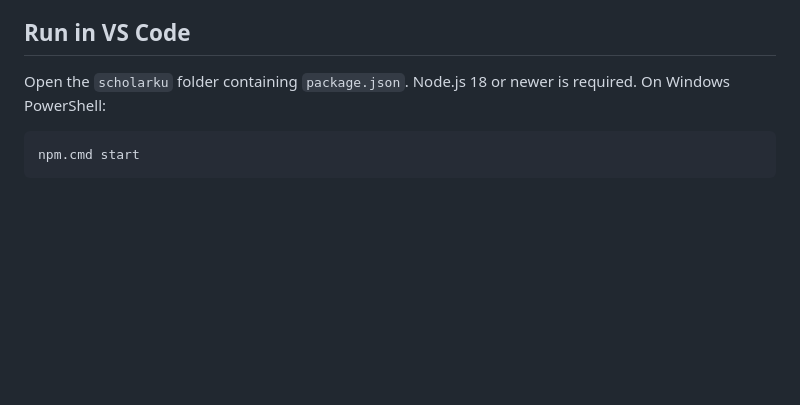
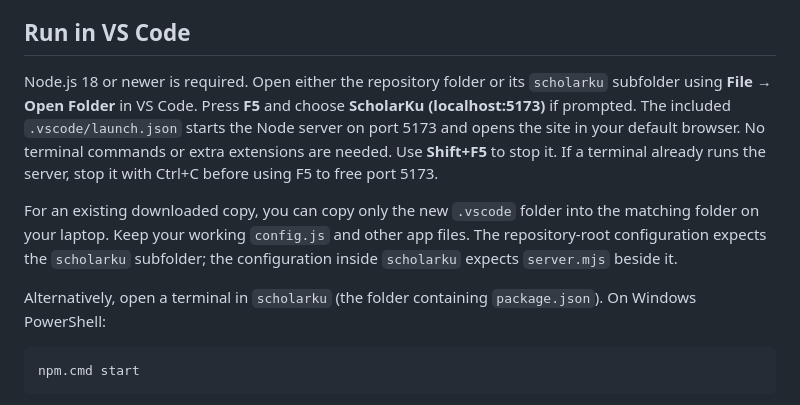
Before and after one commit to arismustaqimm/HackathonDojo, a Markdown page: scholarku/README.md, the part around the change. Drawn GitHub-style; blank space fills up the shorter version.

Commit message:
Add VS Code F5 launch on port 5173

````diff
--- a/scholarku/README.md
+++ b/scholarku/README.md
@@ -8,7 +8,11 @@ Follow [UPDATE_AND_DEPLOY.md](UPDATE_AND_DEPLOY.md). Preserve your working `conf
 
 ## Run in VS Code
 
-Open the `scholarku` folder containing `package.json`. Node.js 18 or newer is required. On Windows PowerShell:
+Node.js 18 or newer is required. Open either the repository folder or its `scholarku` subfolder using **File → Open Folder** in VS Code. Press **F5** and choose **ScholarKu (localhost:5173)** if prompted. The included `.vscode/launch.json` starts the Node server on port 5173 and opens the site in your default browser. No terminal commands or extra extensions are needed. Use **Shift+F5** to stop it. If a terminal already runs the server, stop it with Ctrl+C before using F5 to free port 5173.
+
+For an existing downloaded copy, you can copy only the new `.vscode` folder into the matching folder on your laptop. Keep your working `config.js` and other app files. The repository-root configuration expects the `scholarku` subfolder; the configuration inside `scholarku` expects `server.mjs` beside it.
+
+Alternatively, open a terminal in `scholarku` (the folder containing `package.json`). On Windows PowerShell:
 
 ```powershell
 npm.cmd start
````
Also changed, not shown: scholarku/UPDATE_AND_DEPLOY.md (+6 -0 lines).
